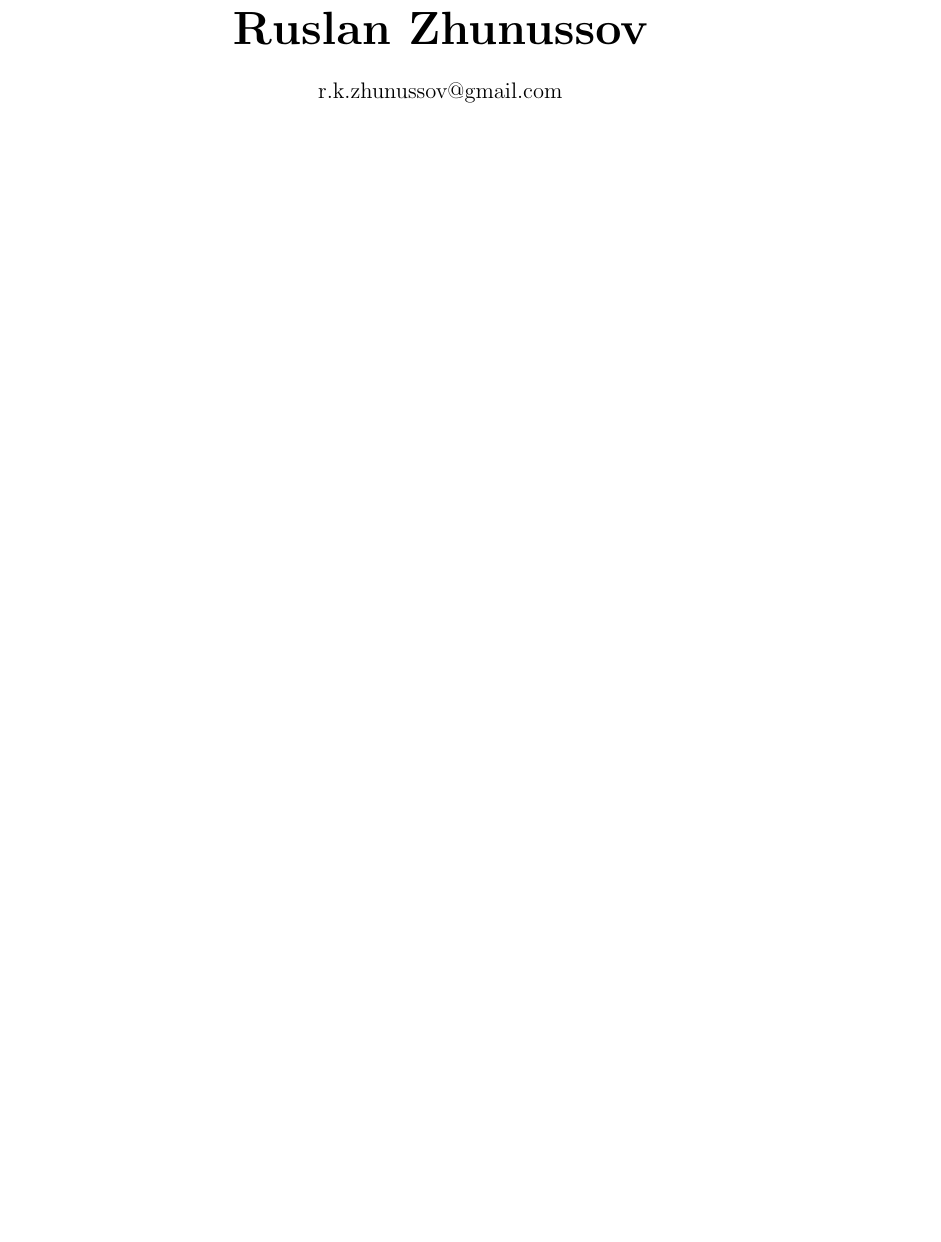
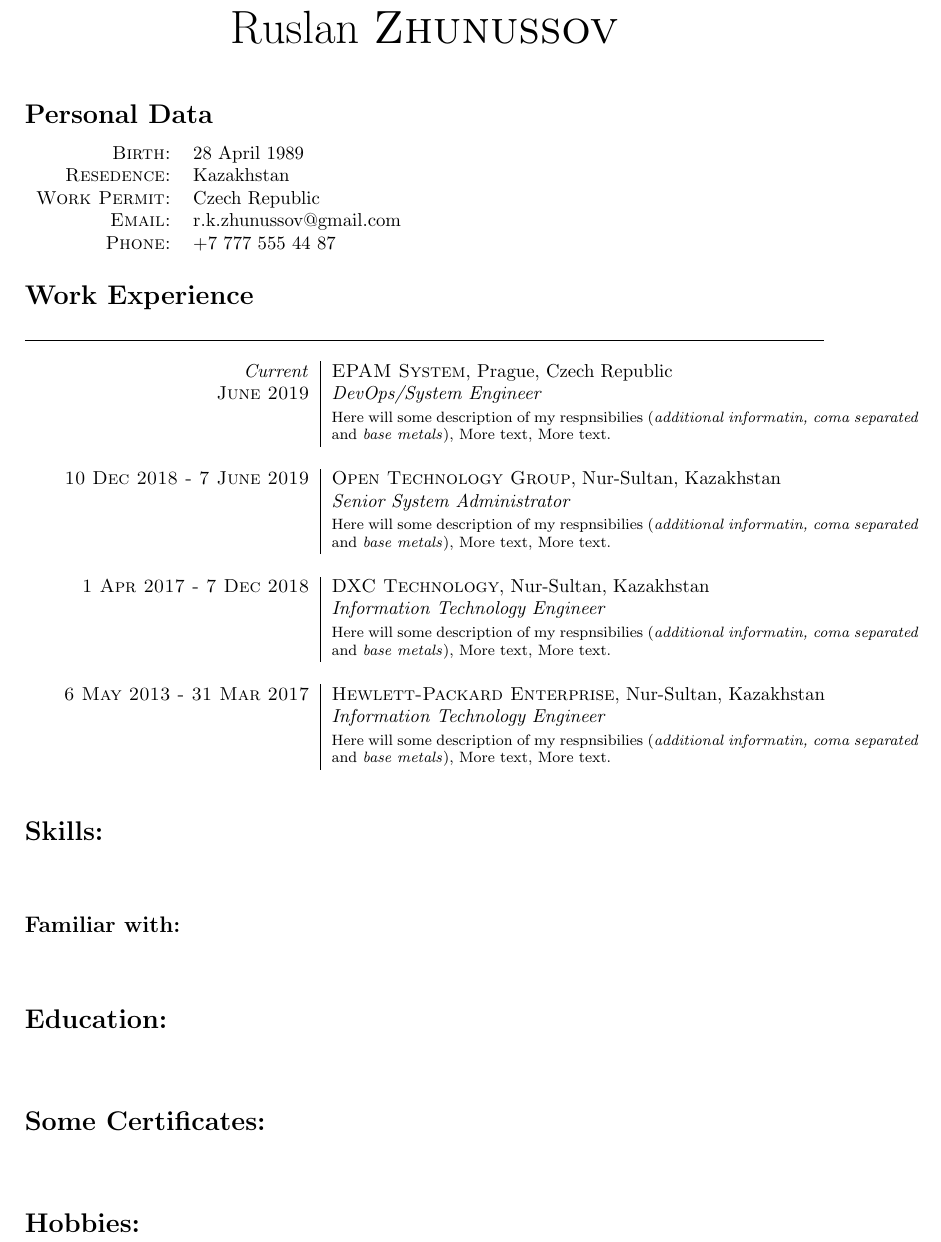
Before and after one commit to zhunussovr/cv, a LaTeX CV (cv_ruslan_zhunussov.tex): part of the page, cut so that both start at the same text, the shorter picture padded with empty space. Compiled offline with pdfLaTeX.

Commit message:
General skeleton created

```diff
--- a/cv_ruslan_zhunussov.tex
+++ b/cv_ruslan_zhunussov.tex
@@ -1,8 +1,64 @@
-\documentclass[10pt]{article}
+\documentclass[a4paper,10pt]{article}
 \usepackage[margin=3cm]{geometry}
-\title{\bfseries\Huge Ruslan Zhunussov}
-\author{r.k.zhunussov@gmail.com}
-\date{}
+
 \begin{document}
-\maketitle
+\par{\centering{\Huge Ruslan \textsc{Zhunussov}}\bigskip\par}
+\section*{Personal Data}
+
+% Personal data
+\begin{tabular}{rl}
+\textsc{Birth:} & 28 April 1989 \\
+\textsc{Resedence:} & Kazakhstan \\
+\textsc{Work Permit:} & Czech Republic \\
+\textsc{Email:} & r.k.zhunussov@gmail.com\\
+\textsc{Phone:} & +7 777 555 44 87\\
+\end{tabular}
+
+\section*{Work Experience}
+\vspace{-0.5ex}%
+\rule{\textwidth}{0.3pt}
+\vspace{-0.5ex}%
+
+\begin{tabular}{r|p{11cm}}
+\emph{Current} & \textsc{EPAM System}, Prague, Czech Republic \\
+\textsc{June 2019} & \emph{DevOps/System Engineer}\\
+& \footnotesize{Here will some description of my respnsibilies (\textit{additional informatin, coma separated} and \textit{base metals}), More text, More text.}\\
+\multicolumn{2}{c}{} \\
+%------------------------------------------------
+\textsc{10 Dec 2018 - 7 June 2019} & \textsc{Open Technology Group}, Nur-Sultan, Kazakhstan \\
+                            & \emph{Senior System Administrator}\\
+& \footnotesize{Here will some description of my respnsibilies (\textit{additional informatin, coma separated} and \textit{base metals}), More text, More text.}\\
+\multicolumn{2}{c}{} \\
+%------------------------------------------------
+\textsc{1 Apr 2017 - 7 Dec 2018} & \textsc{DXC Technology}, Nur-Sultan, Kazakhstan \\
+                            & \emph{Information Technology Engineer}\\
+& \footnotesize{Here will some description of my respnsibilies (\textit{additional informatin, coma separated} and \textit{base metals}), More text, More text.}\\
+\multicolumn{2}{c}{} \\
+\textsc{6 May 2013 - 31 Mar 2017} & \textsc{Hewlett-Packard Enterprise}, Nur-Sultan, Kazakhstan \\
+                            & \emph{Information Technology Engineer}\\
+& \footnotesize{Here will some description of my respnsibilies (\textit{additional informatin, coma separated} and \textit{base metals}), More text, More text.}\\
+\multicolumn{2}{c}{} \\
+
+\end{tabular}
+%--
+\section*{Skills:}
+\begin{tabular}{r|p{11cm}}
+\end{tabular}
+%--
+\subsection*{Familiar with:}
+\begin{tabular}{r|p{11cm}}
+\end{tabular}
+%--
+\section*{Education:}
+\begin{tabular}{r|p{11cm}}
+\end{tabular}
+%--
+\section*{Some Certificates:}
+\begin{tabular}{r|p{11cm}}
+\end{tabular}
+%--
+\section*{Hobbies:}
+\begin{tabular}{r|p{11cm}}
+\end{tabular}
+%--
 \end{document}
```
Also changed, not shown: cv_ruslan_zhunussov.bib (added, +20 -0 lines), cv_ruslan_zhunussov.pdf (added), 5 other files.
